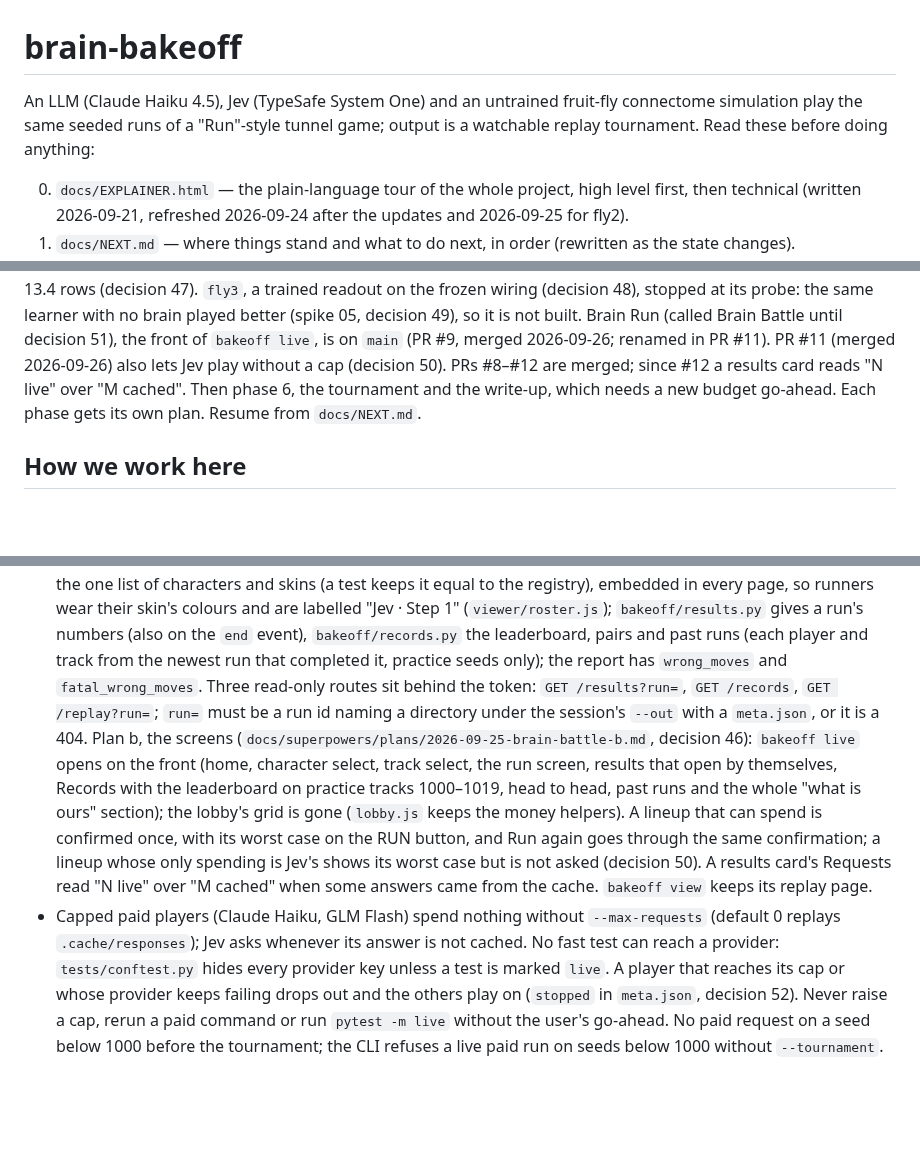
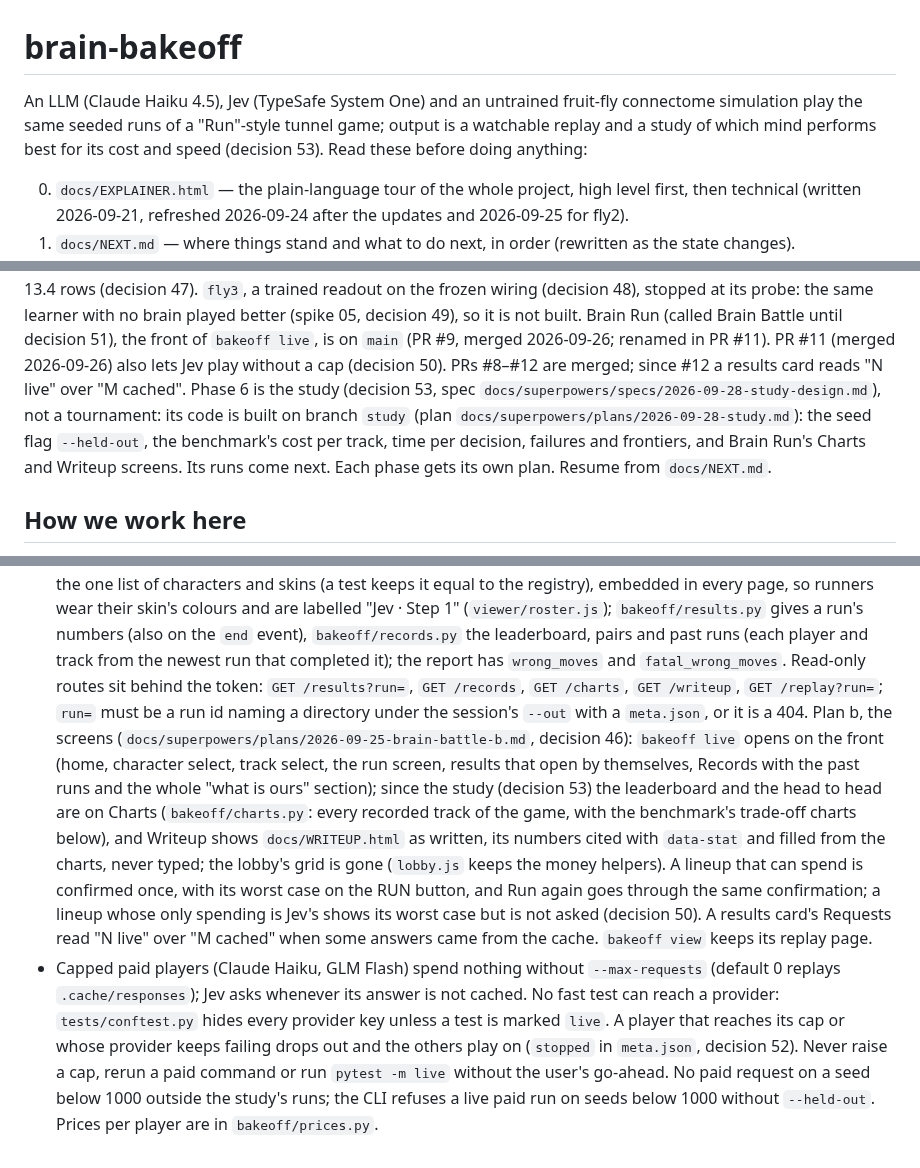
Before and after one commit to zack-maz/brain-runners, a Markdown page: CLAUDE.md, 3 parts joined by grey strips. Drawn GitHub-style; blank space fills up the shorter version.

Commit message:
docs: the study's code is built on `study` (CLAUDE.md, NEXT.md)
Co-Authored-By: Claude Opus 5.5 <noreply@anthropic.com>
Claude-Session: https://claude.ai/code/session_01MxPyGKESzAhNLGYvdM4DkV

```diff
--- a/CLAUDE.md
+++ b/CLAUDE.md
@@ -1,8 +1,8 @@
 # brain-bakeoff
 
 An LLM (Claude Haiku 4.5), Jev (TypeSafe System One) and an untrained fruit-fly connectome
-simulation play the same seeded runs of a "Run"-style tunnel game; output is a watchable replay
-tournament. Read these before doing anything:
+simulation play the same seeded runs of a "Run"-style tunnel game; output is a watchable replay and a study of
+which mind performs best for its cost and speed (decision 53). Read these before doing anything:
 
 0. `docs/EXPLAINER.html` — the plain-language tour of the whole project, high level first, then technical
    (written 2026-09-21, refreshed 2026-09-24 after the updates and 2026-09-25 for fly2).
@@ -59,8 +59,10 @@ are frozen (`calibration/FLY2_REPORT.md`), its real run and its live smoke are d
 played better (spike 05, decision 49), so it is not built. Brain Run (called Brain Battle until decision 51), the
 front of `bakeoff live`, is on `main` (PR #9, merged 2026-09-26; renamed in PR #11). PR #11 (merged 2026-09-26) also
 lets Jev play without a cap (decision 50). PRs #8–#12 are merged; since #12 a results card reads
-"N live" over "M cached". Then phase 6, the tournament and the write-up, which needs a new budget go-ahead. Each
-phase gets its own plan. Resume from `docs/NEXT.md`.
+"N live" over "M cached". Phase 6 is the study (decision 53, spec `docs/superpowers/specs/2026-09-28-study-design.md`),
+not a tournament: its code is built on branch `study` (plan `docs/superpowers/plans/2026-09-28-study.md`): the seed
+flag `--held-out`, the benchmark's cost per track, time per decision, failures and frontiers, and Brain Run's
+Charts and Writeup screens. Its runs come next. Each phase gets its own plan. Resume from `docs/NEXT.md`.
 
 ## How we work here
 
@@ -128,12 +130,15 @@ phase gets its own plan. Resume from `docs/NEXT.md`.
   keeps it equal to the registry), embedded in every page, so runners wear their skin's colours and are labelled
   "Jev · Step 1" (`viewer/roster.js`); `bakeoff/results.py` gives a run's numbers (also on the `end` event),
   `bakeoff/records.py` the leaderboard, pairs and past runs (each player and track from the newest run that completed
-  it, practice seeds only); the report has `wrong_moves` and `fatal_wrong_moves`. Three read-only routes sit behind
-  the token: `GET /results?run=`, `GET /records`, `GET /replay?run=`; `run=` must be a run id naming a directory
+  it); the report has `wrong_moves` and `fatal_wrong_moves`. Read-only routes sit behind the token:
+  `GET /results?run=`, `GET /records`, `GET /charts`, `GET /writeup`, `GET /replay?run=`; `run=` must be a run id naming a directory
   under the session's `--out` with a `meta.json`, or it is a 404. Plan b, the screens
   (`docs/superpowers/plans/2026-09-25-brain-battle-b.md`, decision 46): `bakeoff live` opens on the front
-  (home, character select, track select, the run screen, results that open by themselves, Records with the
-  leaderboard on practice tracks 1000–1019, head to head, past runs and the whole "what is ours" section); the
+  (home, character select, track select, the run screen, results that open by themselves, Records with the past
+  runs and the whole "what is ours" section); since the study (decision 53) the leaderboard and the head to head
+  are on Charts (`bakeoff/charts.py`: every recorded track of the game, with the benchmark's trade-off charts
+  below), and Writeup shows `docs/WRITEUP.html` as written, its numbers cited with `data-stat` and filled from the
+  charts, never typed; the
   lobby's grid is gone (`lobby.js` keeps the money helpers). A lineup that can spend is confirmed once, with its
   worst case on the RUN button, and Run again goes through the same confirmation; a lineup whose only spending is
   Jev's shows its worst case but is not asked (decision 50). A results card's Requests read "N live" over "M cached"
@@ -142,5 +147,5 @@ phase gets its own plan. Resume from `docs/NEXT.md`.
   `.cache/responses`); Jev asks whenever its answer is not cached. No fast test can reach a provider:
   `tests/conftest.py` hides every provider key unless a test is marked `live`. A player that reaches its cap or whose provider
   keeps failing drops out and the others play on (`stopped` in `meta.json`, decision 52). Never raise a cap, rerun a paid command or run `pytest -m live` without the user's go-ahead. No paid
-  request on a seed below 1000 before the tournament; the CLI refuses a live paid run on seeds
-  below 1000 without `--tournament`.
+  request on a seed below 1000 outside the study's runs; the CLI refuses a live paid run on seeds
+  below 1000 without `--held-out`. Prices per player are in `bakeoff/prices.py`.
```
Also changed, not shown: other parts of CLAUDE.md (+1 -1 lines), docs/NEXT.md (+8 -2 lines).
